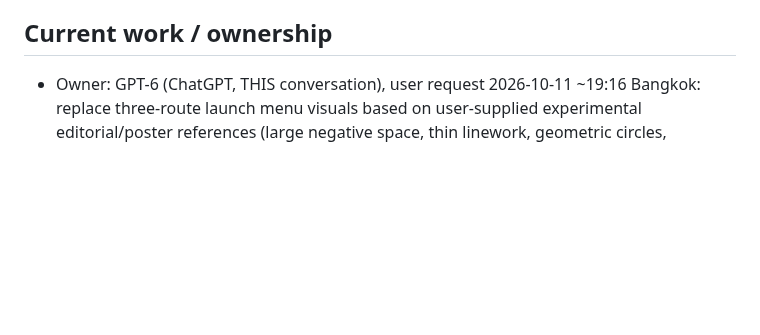
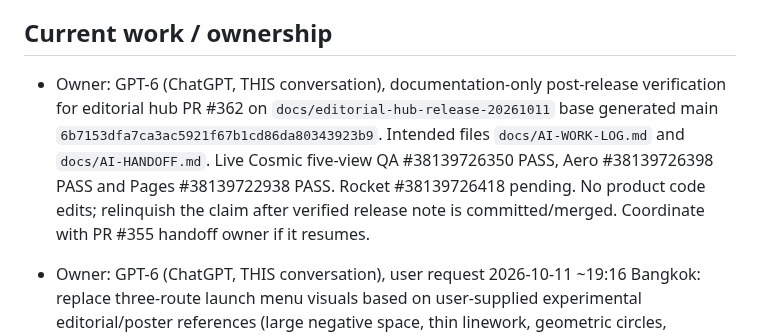
Before and after one commit to icelolan-ai/planet2, a Markdown page: docs/AI-WORK-LOG.md, the part around the change. GitHub-like rendering; blank space fills up the shorter version.

Commit message:
docs: claim editorial hub release verification entry

```diff
--- a/docs/AI-WORK-LOG.md
+++ b/docs/AI-WORK-LOG.md
@@ -3,6 +3,8 @@
 Use with `AGENTS.md` and `AI-HANDOFF.md`. Entries are append-only; correct mistakes with a new dated entry. Times use Asia/Bangkok. Older detailed history remains in `AI-HANDOFF.md` and Git/PR history; this file does not invent missing release evidence.
 
 ## Current work / ownership
+
+- Owner: GPT-6 (ChatGPT, THIS conversation), documentation-only post-release verification for editorial hub PR #362 on `docs/editorial-hub-release-20261011` base generated main `6b7153dfa7ca3ac5921f67b1cd86da80343923b9`. Intended files `docs/AI-WORK-LOG.md` and `docs/AI-HANDOFF.md`. Live Cosmic five-view QA #38139726350 PASS, Aero #38139726398 PASS and Pages #38139722938 PASS. Rocket #38139726418 pending. No product code edits; relinquish the claim after verified release note is committed/merged. Coordinate with PR #355 handoff owner if it resumes.
 
 - Owner: GPT-6 (ChatGPT, THIS conversation), user request 2026-10-11 ~19:16 Bangkok: replace three-route launch menu visuals based on user-supplied experimental editorial/poster references (large negative space, thin linework, geometric circles, monochrome survey grids) with CEREBRA violet/red/blue/black palette and blended vortex. Branch `feat/editorial-cosmic-hub-20261011`, base main `e1fbda7a6cd013fa3b64fcb514ae8face1e24045`. Intended files: `src/effects/studio-option-wheel.js`, `.github/workflows/launch-cosmos-qa.yml`, responsive QA fixture when needed, `docs/AI-WORK-LOG.md`, `docs/AI-HANDOFF.md`. Native three path controller/Enter/gesture/reduced-motion and mobile/PC layouts must be retained; no static screenshot as UI, no new RAF/WebGL. Do not touch `src/template.html` owned by draft PR #355. Check latest main after work; source QA 5 viewports, release only after merge/build/Pages/live QA. User requested this chat own work; prior coordination comment to PR355 does not remotely terminate other AI sessions.
 
```
